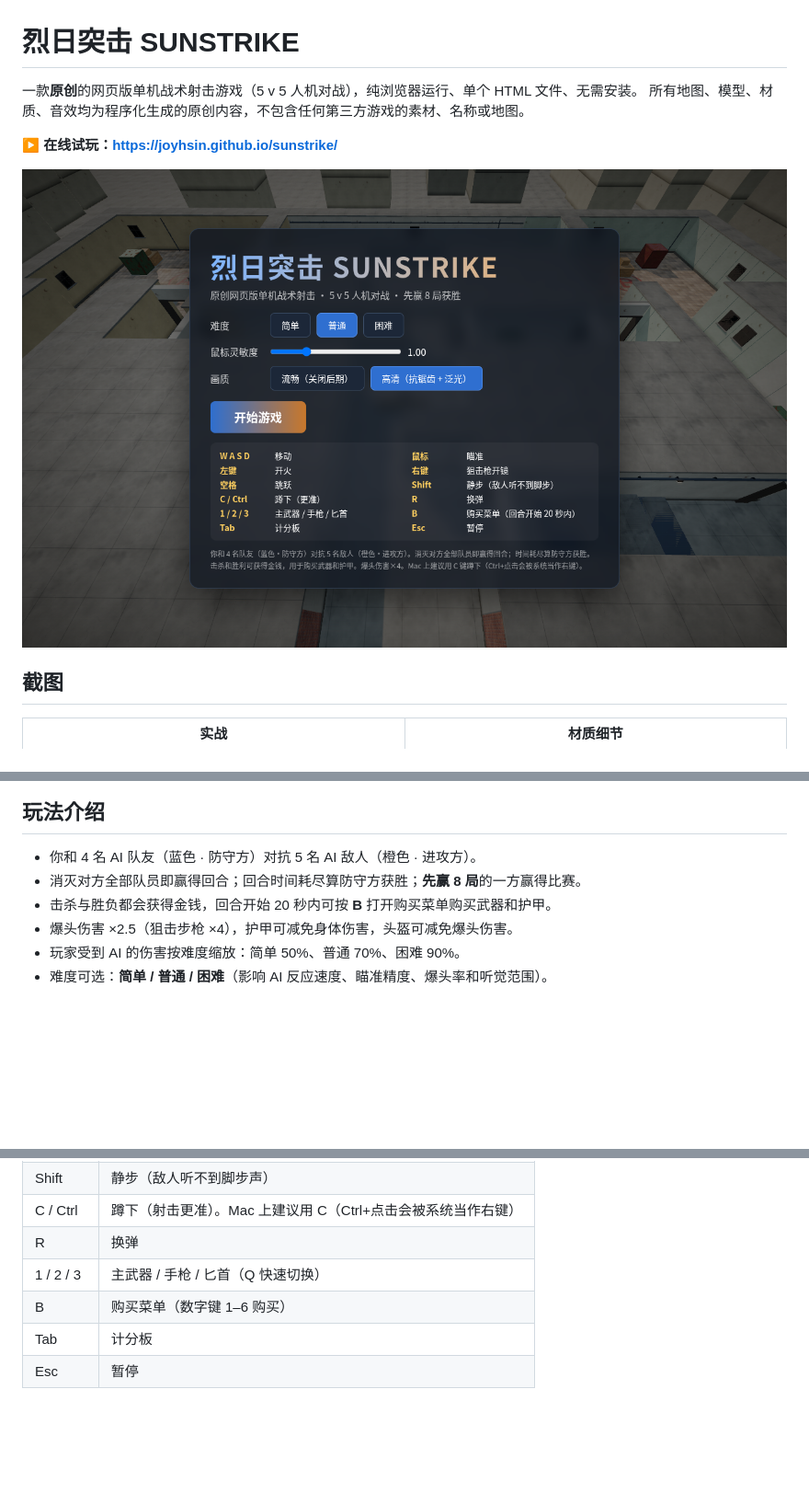
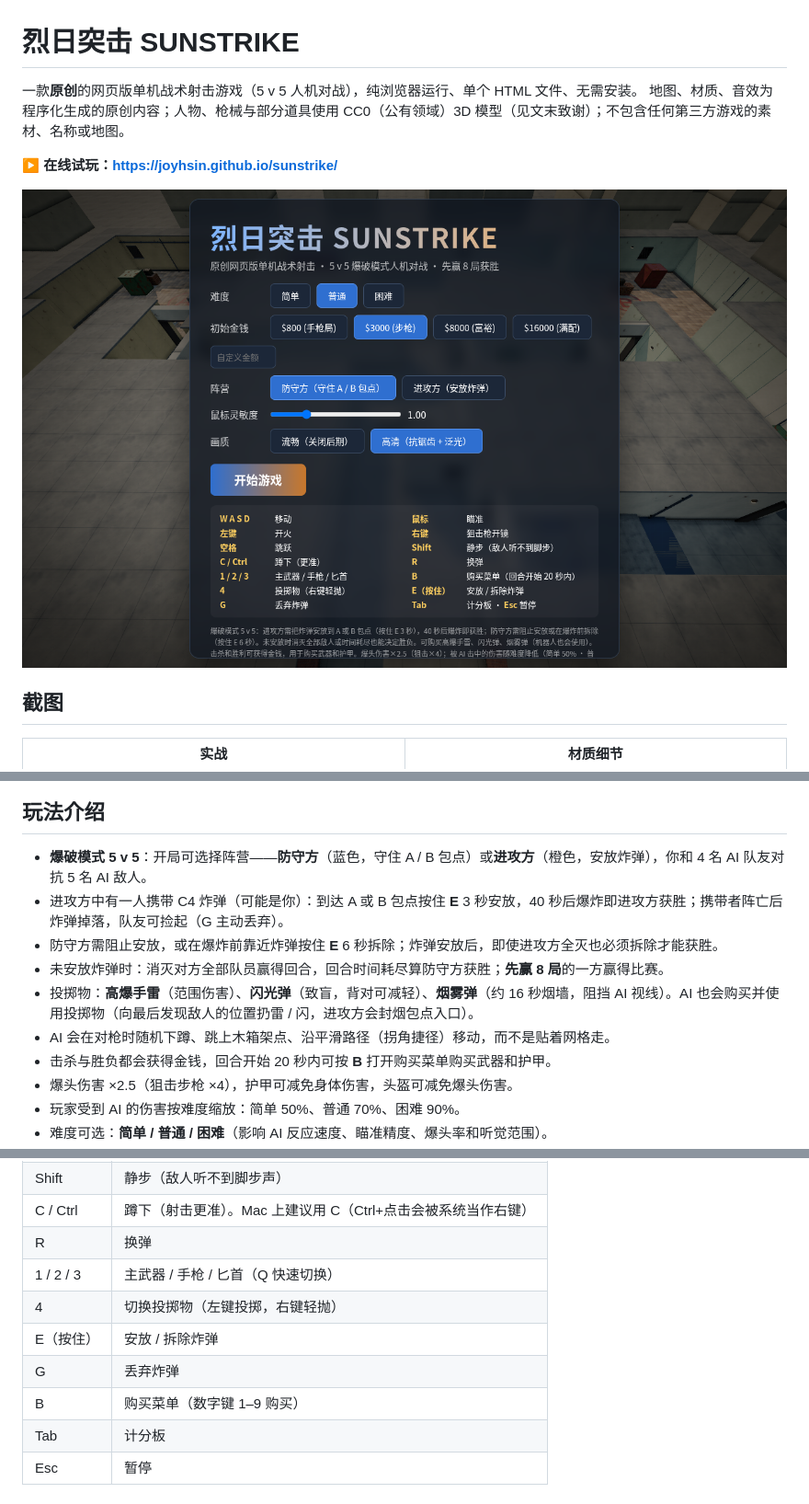
Before and after one commit to JoyHsin/sunstrike, a Markdown page: README.md, 3 parts joined by grey strips. Shown at 92% size. GitHub-like rendering; pictures changed too: screenshot-menu.png; blank space fills up the shorter version.

Commit message:
阶段4：爆破模式（C4 安放/拆除/掉落拾取，阵营选择）、高爆/闪光/烟雾弹（玩家与 AI 均可使用）、AI 对枪下蹲与跳箱架点、路径平滑移动；README 更新

```diff
--- a/README.md
+++ b/README.md
@@ -1,7 +1,7 @@
 # 烈日突击 SUNSTRIKE
 
 一款**原创**的网页版单机战术射击游戏（5 v 5 人机对战），纯浏览器运行、单个 HTML 文件、无需安装。
-所有地图、模型、材质、音效均为程序化生成的原创内容，不包含任何第三方游戏的素材、名称或地图。
+地图、材质、音效为程序化生成的原创内容；人物、枪械与部分道具使用 CC0（公有领域）3D 模型（见文末致谢）；不包含任何第三方游戏的素材、名称或地图。
 
 **▶ 在线试玩：https://joyhsin.github.io/sunstrike/**
 
@@ -19,8 +19,12 @@
 
 ## 玩法介绍
 
-- 你和 4 名 AI 队友（蓝色 · 防守方）对抗 5 名 AI 敌人（橙色 · 进攻方）。
-- 消灭对方全部队员即赢得回合；回合时间耗尽算防守方获胜；**先赢 8 局**的一方赢得比赛。
+- **爆破模式 5 v 5**：开局可选择阵营——**防守方**（蓝色，守住 A / B 包点）或**进攻方**（橙色，安放炸弹），你和 4 名 AI 队友对抗 5 名 AI 敌人。
+- 进攻方中有一人携带 C4 炸弹（可能是你）：到达 A 或 B 包点按住 **E** 3 秒安放，40 秒后爆炸即进攻方获胜；携带者阵亡后炸弹掉落，队友可捡起（G 主动丢弃）。
+- 防守方需阻止安放，或在爆炸前靠近炸弹按住 **E** 6 秒拆除；炸弹安放后，即使进攻方全灭也必须拆除才能获胜。
+- 未安放炸弹时：消灭对方全部队员赢得回合，回合时间耗尽算防守方获胜；**先赢 8 局**的一方赢得比赛。
+- 投掷物：**高爆手雷**（范围伤害）、**闪光弹**（致盲，背对可减轻）、**烟雾弹**（约 16 秒烟墙，阻挡 AI 视线）。AI 也会购买并使用投掷物（向最后发现敌人的位置扔雷 / 闪，进攻方会封烟包点入口）。
+- AI 会在对枪时随机下蹲、跳上木箱架点、沿平滑路径（拐角捷径）移动，而不是贴着网格走。
 - 击杀与胜负都会获得金钱，回合开始 20 秒内可按 **B** 打开购买菜单购买武器和护甲。
 - 爆头伤害 ×2.5（狙击步枪 ×4），护甲可减免身体伤害，头盔可减免爆头伤害。
 - 玩家受到 AI 的伤害按难度缩放：简单 50%、普通 70%、困难 90%。
@@ -49,7 +56,10 @@
 | C / Ctrl | 蹲下（射击更准）。Mac 上建议用 C（Ctrl+点击会被系统当作右键） |
 | R | 换弹 |
 | 1 / 2 / 3 | 主武器 / 手枪 / 匕首（Q 快速切换） |
-| B | 购买菜单（数字键 1–6 购买） |
+| 4 | 切换投掷物（左键投掷，右键轻抛） |
+| E（按住） | 安放 / 拆除炸弹 |
+| G | 丢弃炸弹 |
+| B | 购买菜单（数字键 1–9 购买） |
 | Tab | 计分板 |
 | Esc | 暂停 |
 
```
Also changed, not shown: other parts of README.md (+4 -0 lines), 8 other files.
